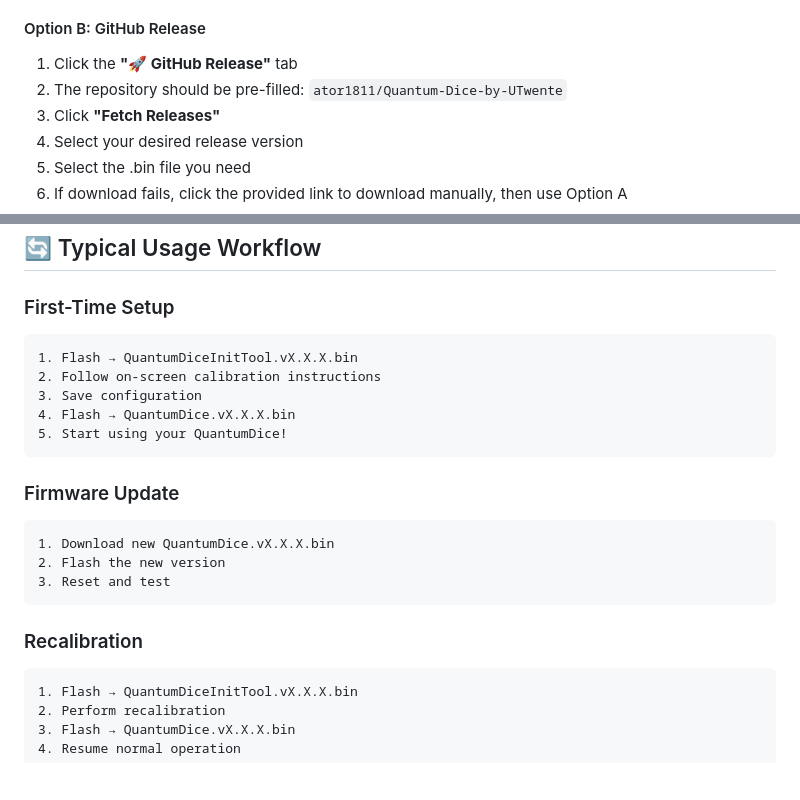
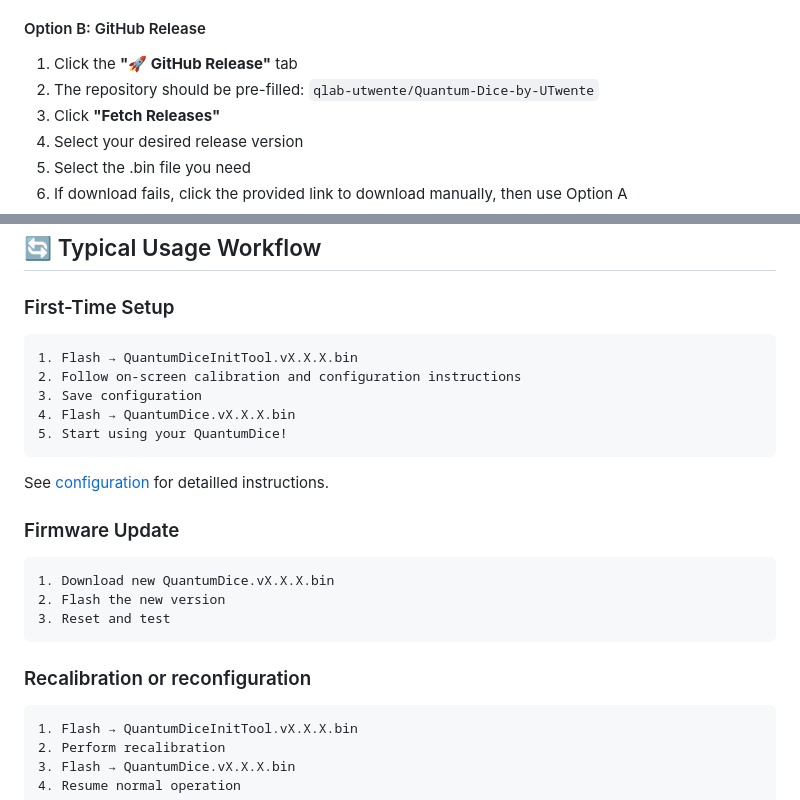
Before and after one commit to qlab-utwente/Quantum-Dice-by-UTwente, a Markdown page: Arduino/README.md, 2 parts joined by grey strips. Rendered like a GitHub page; blank space fills up the shorter version.

````diff
--- a/Arduino/README.md
+++ b/Arduino/README.md
@@ -76,7 +77,7 @@ You have two options for selecting firmware:
 #### Option B: GitHub Release
 
 1. Click the **"🚀 GitHub Release"** tab
-2. The repository should be pre-filled: `ator1811/Quantum-Dice-by-UTwente`
+2. The repository should be pre-filled: `qlab-utwente/Quantum-Dice-by-UTwente`
 3. Click **"Fetch Releases"**
 4. Select your desired release version
 5. Select the .bin file you need
@@ -103,23 +104,28 @@ You have two options for selecting firmware:
 ## 🔄 Typical Usage Workflow
 
 ### First-Time Setup
-```
+
+```text
 1. Flash → QuantumDiceInitTool.vX.X.X.bin
-2. Follow on-screen calibration instructions
+2. Follow on-screen calibration and configuration instructions
 3. Save configuration
 4. Flash → QuantumDice.vX.X.X.bin
 5. Start using your QuantumDice!
 ```
 
+See [configuration](/Arduino/QuantumDiceInitTool/README.md) for detailled instructions.
+
 ### Firmware Update
-```
+
+```text
 1. Download new QuantumDice.vX.X.X.bin
 2. Flash the new version
 3. Reset and test
 ```
 
-### Recalibration
-```
+### Recalibration or reconfiguration
+
+```text
 1. Flash → QuantumDiceInitTool.vX.X.X.bin
 2. Perform recalibration
 3. Flash → QuantumDice.vX.X.X.bin
````
Also changed, not shown: other parts of Arduino/README.md (+9 -2 lines).
